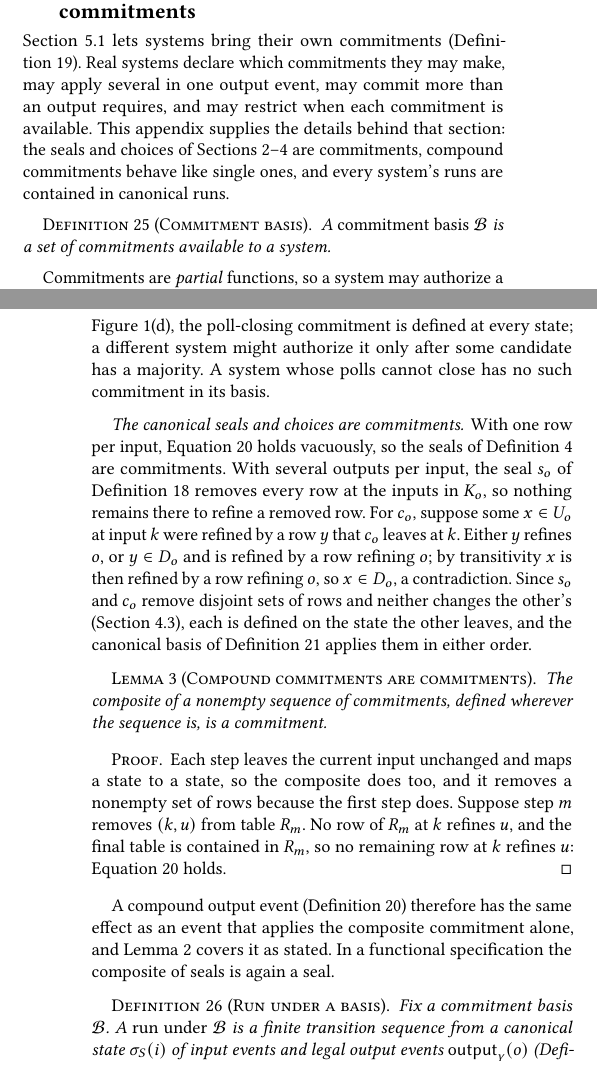
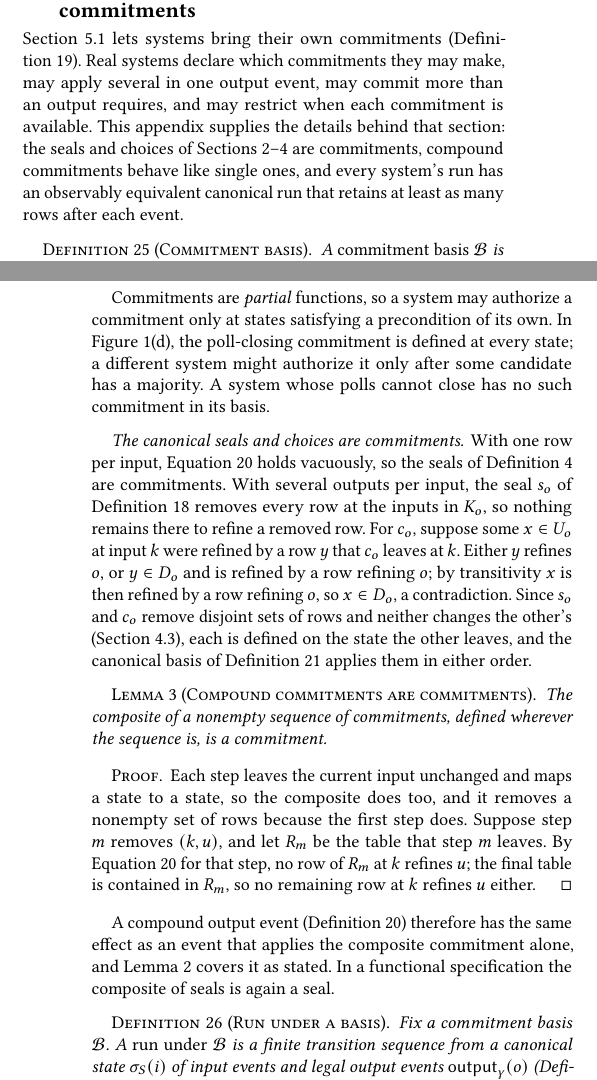
Before and after one commit to jhellerstein/coord-criterion, a LaTeX document (main.tex, which reads appendices/commitment-bases-general.tex): two parts of the columns of pages 20 and 21 of 33, joined at a grey line, cut so that both start at the same text. Compiled offline with pdfLaTeX.

Commit message:
wip: Copilot (PR #5): fix compound-commitment proof indexing; observable equivalence, not run containment

```diff
--- a/appendices/commitment-bases-general.tex
+++ b/appendices/commitment-bases-general.tex
@@ -8,7 +8,8 @@ requires, and may restrict when each commitment is available.  This appendix
 supplies the details behind that section: the seals and choices of
 Sections~\ref{sec:functional-calm}--\ref{sec:ambiguous-specifications} are
 commitments, compound commitments behave like single ones, and every system's
-runs are contained in canonical runs.
+run has an observably equivalent canonical run that retains at least as many
+rows after each event.
 
 \begin{definition}[Commitment basis]
 \label{def:basis}
@@ -46,9 +47,10 @@ sequence is, is a commitment.
 \begin{proof}
 Each step leaves the current input unchanged and maps a state to a state, so the
 composite does too, and it removes a nonempty set of rows because the first
-step does.  Suppose step $m$ removes $(k,u)$ from table $R_m$.  No row of $R_m$
-at $k$ \outrel $u$, and the final table is contained in $R_m$, so no remaining
-row at $k$ \outrel $u$: Equation~\ref{eq:commitment-excludes} holds.
+step does.  Suppose step $m$ removes $(k,u)$, and let $R_m$ be the table that
+step $m$ leaves.  By Equation~\ref{eq:commitment-excludes} for that step, no
+row of $R_m$ at $k$ \outrel $u$; the final table is contained in $R_m$, so no
+remaining row at $k$ \outrel $u$ either.
 \end{proof}
 
 A compound output event (Definition~\ref{def:system-output-event}) therefore
```
Also changed, not shown: sections/complete-calm-cap.tex (+2 -2 lines), sections/functional-calm.tex (+2 -1 lines), appendices/commitment-bases-general.tex (4 more changed lines).
